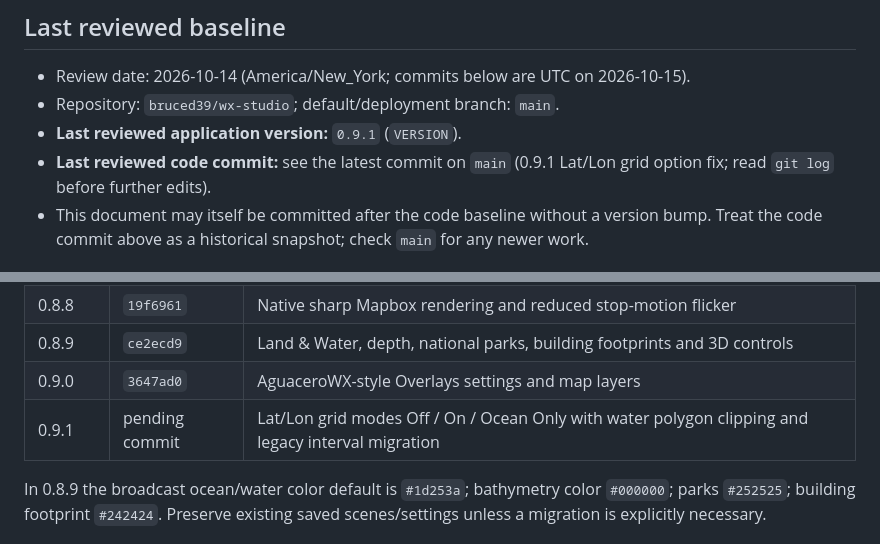
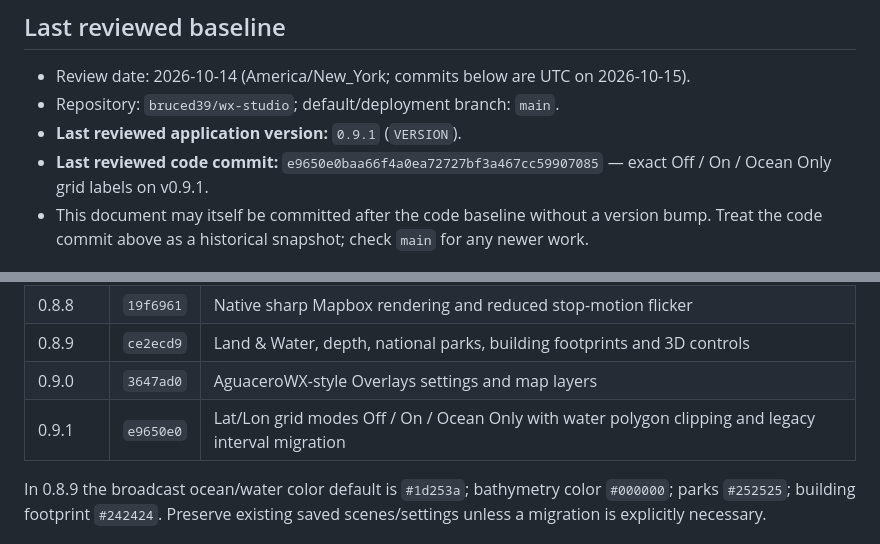
Before and after one commit to bruced39/wx-studio, a Markdown page: AI_HANDOFF.md, 2 parts joined by grey strips. Drawn GitHub-style.

Commit message:
docs: record final v0.9.1 grid mode commit

```diff
--- a/AI_HANDOFF.md
+++ b/AI_HANDOFF.md
@@ -8,7 +8,7 @@
 - Review date: 2026-10-14 (America/New_York; commits below are UTC on 2026-10-15).
 - Repository: `bruced39/wx-studio`; default/deployment branch: `main`.
 - **Last reviewed application version:** `0.9.1` (`VERSION`).
-- **Last reviewed code commit:** see the latest commit on `main` (0.9.1 Lat/Lon grid option fix; read `git log` before further edits).
+- **Last reviewed code commit:** `e9650e0baa66f4a0ea72727bf3a467cc59907085` — exact Off / On / Ocean Only grid labels on v0.9.1.
 - This document may itself be committed after the code baseline without a version bump. Treat the code commit above as a historical snapshot; check `main` for any newer work.
 
 ## Purpose / ownership boundaries
@@ -27,7 +27,7 @@ Core files: `studio/mapbox.js` (Mapbox backgrounds/cartography), `studio/ui.js`
 | 0.8.8 | `19f6961` | Native sharp Mapbox rendering and reduced stop-motion flicker |
 | 0.8.9 | `ce2ecd9` | Land & Water, depth, national parks, building footprints and 3D controls |
 | 0.9.0 | `3647ad0` | AguaceroWX-style Overlays settings and map layers |
-| 0.9.1 | pending commit | Lat/Lon grid modes Off / On / Ocean Only with water polygon clipping and legacy interval migration |
+| 0.9.1 | `e9650e0` | Lat/Lon grid modes Off / On / Ocean Only with water polygon clipping and legacy interval migration |
 
 In 0.8.9 the broadcast ocean/water color default is `#1d253a`; bathymetry color `#000000`; parks `#252525`; building footprint `#242424`. Preserve existing saved scenes/settings unless a migration is explicitly necessary.
 
```
